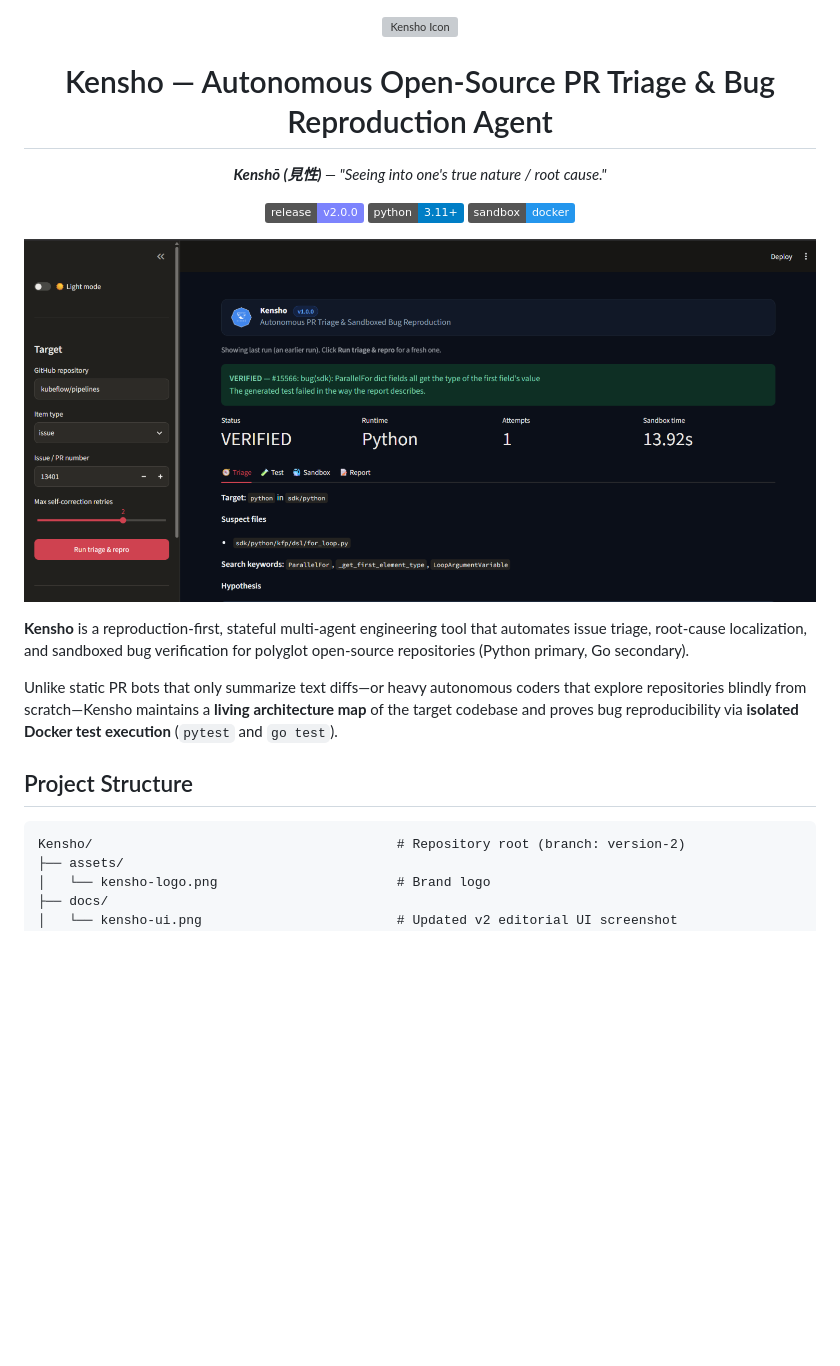
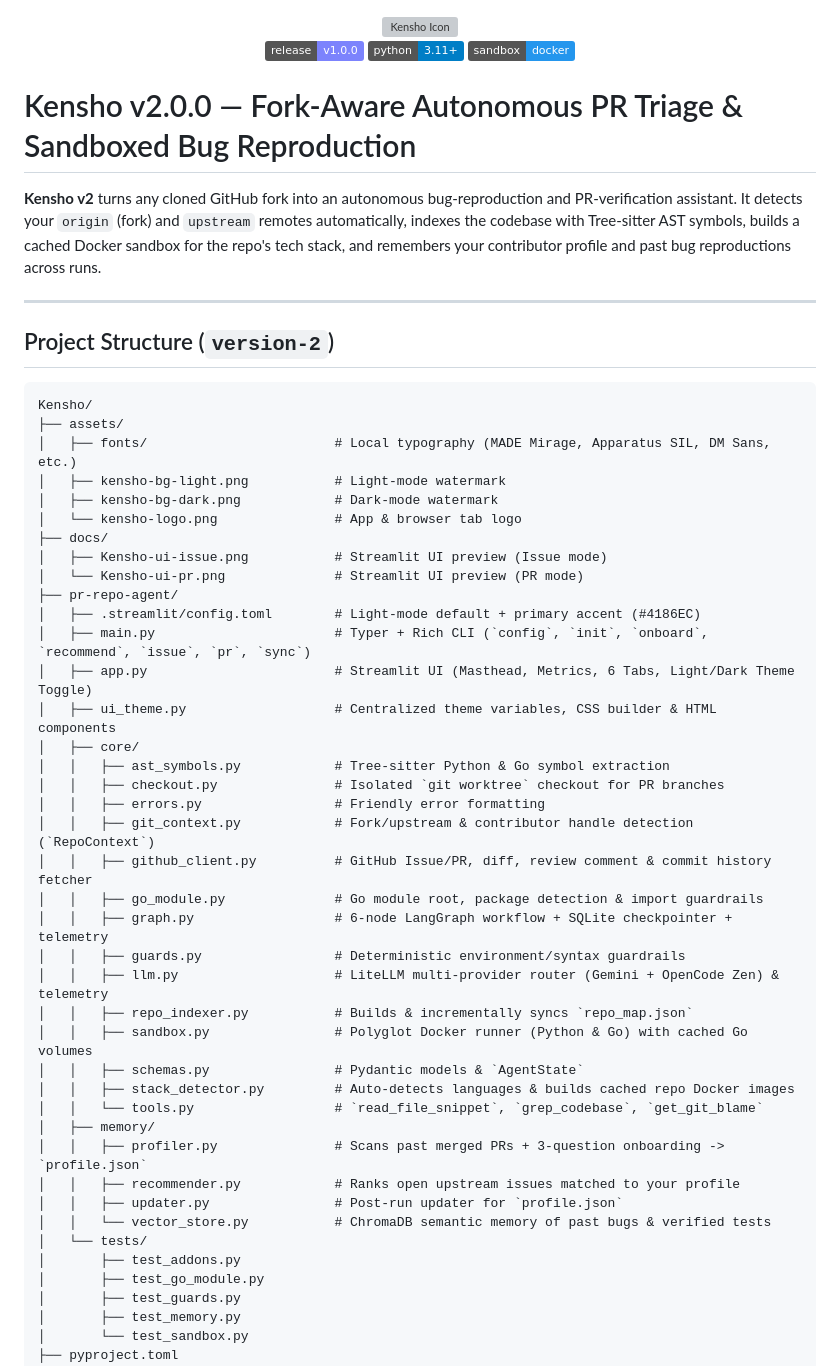
Before and after one commit to Snehadas2005/Kensho, a Markdown page: README.md, the part around one of its changes. Rendered like a GitHub page; pictures changed too: docs/kensho-ui.png (deleted); badges without logos; blank space fills up the shorter version; grey boxes are pictures that could not be loaded.

Commit message:
the version-2 is lauched

````diff
--- a/README.md
+++ b/README.md
@@ -1,28 +1,62 @@
 <div align="center">
   <img width="175" height="160" alt="Kensho Icon" src="https://github.com/user-attachments/assets/c90b521b-eb83-4dba-aaa3-6cc7b3cc9e42" />
-  <h1>Kensho — Autonomous Open-Source PR Triage & Bug Reproduction Agent</h1>
-  <p><em><strong>Kenshō (見性)</strong> — "Seeing into one's true nature / root cause."</em></p>
 </div>
 
 <p align="center">
-  <a href="https://github.com/Snehadas2005/Kensho/releases/tag/v1.0.0"><img alt="release" src="https://img.shields.io/badge/release-v2.0.0-7C83FD" /></a>
+  <a href="https://github.com/Snehadas2005/Kensho/releases/tag/v1.0.0"><img alt="release" src="https://img.shields.io/badge/release-v1.0.0-7C83FD" /></a>
   <img alt="python" src="https://img.shields.io/badge/python-3.11%2B-blue" />
   <img alt="docker" src="https://img.shields.io/badge/sandbox-docker-2496ED" />
 </p>
 
-![Kensho UI](docs/kensho-ui.png)
-
-**Kensho** is a reproduction-first, stateful multi-agent engineering tool that automates issue triage, root-cause localization, and sandboxed bug verification for polyglot open-source repositories (Python primary, Go secondary).
-
-Unlike static PR bots that only summarize text diffs—or heavy autonomous coders that explore repositories blindly from scratch—Kensho maintains a **living architecture map** of the target codebase and proves bug reproducibility via **isolated Docker test execution** (`pytest` and `go test`).
+# Kensho v2.0.0 — Fork-Aware Autonomous PR Triage & Sandboxed Bug Reproduction
 
 
-## Project Structure
+**Kensho v2** turns any cloned GitHub fork into an autonomous bug-reproduction and PR-verification assistant. It detects your `origin` (fork) and `upstream` remotes automatically, indexes the codebase with Tree-sitter AST symbols, builds a cached Docker sandbox for the repo's tech stack, and remembers your contributor profile and past bug reproductions across runs.
+
+---
+
+## Project Structure (`version-2`)
 
 ```text
-Kensho/                                       # Repository root (branch: version-2)
+Kensho/
 ├── assets/
-│   └── kensho-logo.png                       # Brand logo
+│   ├── fonts/                        # Local typography (MADE Mirage, Apparatus SIL, DM Sans, etc.)
+│   ├── kensho-bg-light.png           # Light-mode watermark
+│   ├── kensho-bg-dark.png            # Dark-mode watermark
+│   └── kensho-logo.png               # App & browser tab logo
 ├── docs/
-│   └── kensho-ui.png                         # Updated v2 editorial UI screenshot
+│   ├── Kensho-ui-issue.png           # Streamlit UI preview (Issue mode)
+│   └── Kensho-ui-pr.png              # Streamlit UI preview (PR mode)
+├── pr-repo-agent/
+│   ├── .streamlit/config.toml        # Light-mode default + primary accent (#4186EC)
+│   ├── main.py                       # Typer + Rich CLI (`config`, `init`, `onboard`, `recommend`, `issue`, `pr`, `sync`)
+│   ├── app.py                        # Streamlit UI (Masthead, Metrics, 6 Tabs, Light/Dark Theme Toggle)
+│   ├── ui_theme.py                   # Centralized theme variables, CSS builder & HTML components
+│   ├── core/
+│   │   ├── ast_symbols.py            # Tree-sitter Python & Go symbol extraction
+│   │   ├── checkout.py               # Isolated `git worktree` checkout for PR branches
+│   │   ├── errors.py                 # Friendly error formatting
+│   │   ├── git_context.py            # Fork/upstream & contributor handle detection (`RepoContext`)
+│   │   ├── github_client.py          # GitHub Issue/PR, diff, review comment & commit history fetcher
+│   │   ├── go_module.py              # Go module root, package detection & import guardrails
+│   │   ├── graph.py                  # 6-node LangGraph workflow + SQLite checkpointer + telemetry
+│   │   ├── guards.py                 # Deterministic environment/syntax guardrails
+│   │   ├── llm.py                    # LiteLLM multi-provider router (Gemini + OpenCode Zen) & telemetry
+│   │   ├── repo_indexer.py           # Builds & incrementally syncs `repo_map.json`
+│   │   ├── sandbox.py                # Polyglot Docker runner (Python & Go) with cached Go volumes
+│   │   ├── schemas.py                # Pydantic models & `AgentState`
+│   │   ├── stack_detector.py         # Auto-detects languages & builds cached repo Docker images
+│   │   └── tools.py                  # `read_file_snippet`, `grep_codebase`, `get_git_blame`
+│   ├── memory/
+│   │   ├── profiler.py               # Scans past merged PRs + 3-question onboarding -> `profile.json`
+│   │   ├── recommender.py            # Ranks open upstream issues matched to your profile
+│   │   ├── updater.py                # Post-run updater for `profile.json`
+│   │   └── vector_store.py           # ChromaDB semantic memory of past bugs & verified tests
+│   └── tests/
+│       ├── test_addons.py
+│       ├── test_go_module.py
+│       ├── test_guards.py
+│       ├── test_memory.py
+│       └── test_sandbox.py
+├── pyproject.toml
 ├── pytest.ini
````
Also changed, not shown: other parts of README.md (+55 -38 lines), docs/Kensho-ui-issue.png (added), docs/Kensho-ui-pr.png (added), 6 other files.
